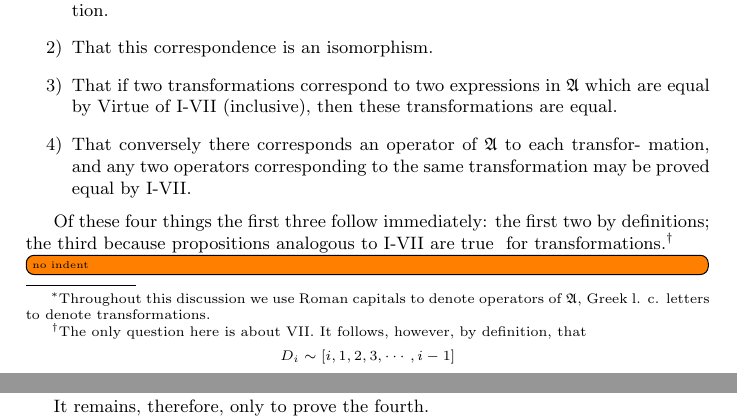
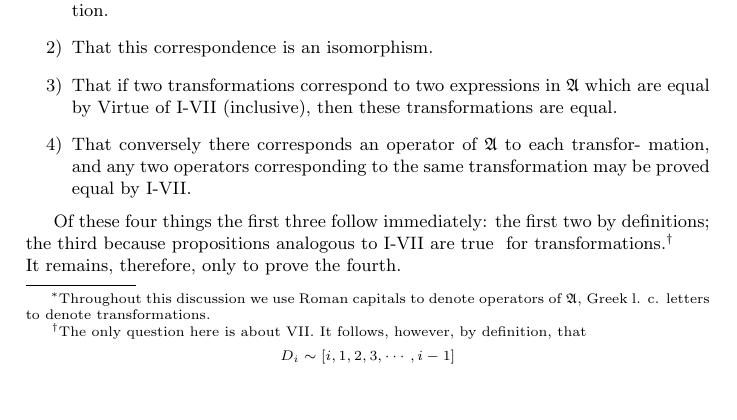
Before and after one commit to jonathanmfung/AnAnalysisofLogicalSubstitution_Curry1929, a LaTeX paper (document.tex): two parts of pages 12 and 13 of 21 before the commit and part of page 12 of 21 after it, the two joined at a grey line, cut so that both start at the same text, the shorter picture padded with empty space. Compiled offline with pdfLaTeX.

Commit message:
fix a noindent

```diff
--- a/document.tex
+++ b/document.tex
@@ -629,7 +629,7 @@ ism. To this we now turn.
     Both sides here are equal to \([j-1, j-1, 1, 1, 2, 3, \cdots, j-2].\)
   }
 
-  \td{no indent} It remains, therefore, only to prove the fourth.
+  \noindent It remains, therefore, only to prove the fourth.
 
   By a theorem due to E. H. Moore\footnote{Proceedings of the London Mathematical Society, Vol. 28 (1897), p. 357-366. Moore's proof involves some rather complicated theorems in group theory. It is, however, possible to prove the theorem by directly establishing the correspondence.} postulates I-III insure that the
   subset of \(\mathfrak{A}\) which is obtained from the first \(n-1\) \(C\)'s only is isomorphic
```
